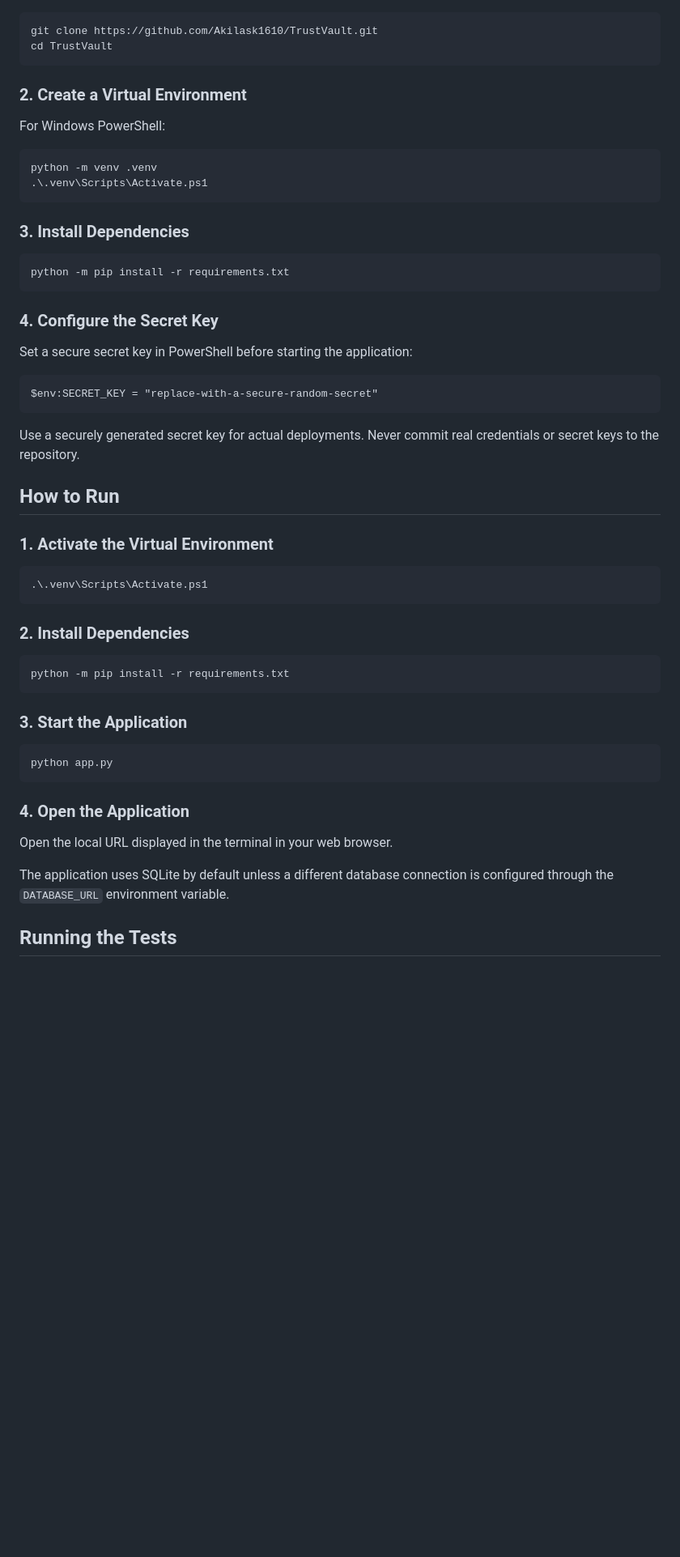
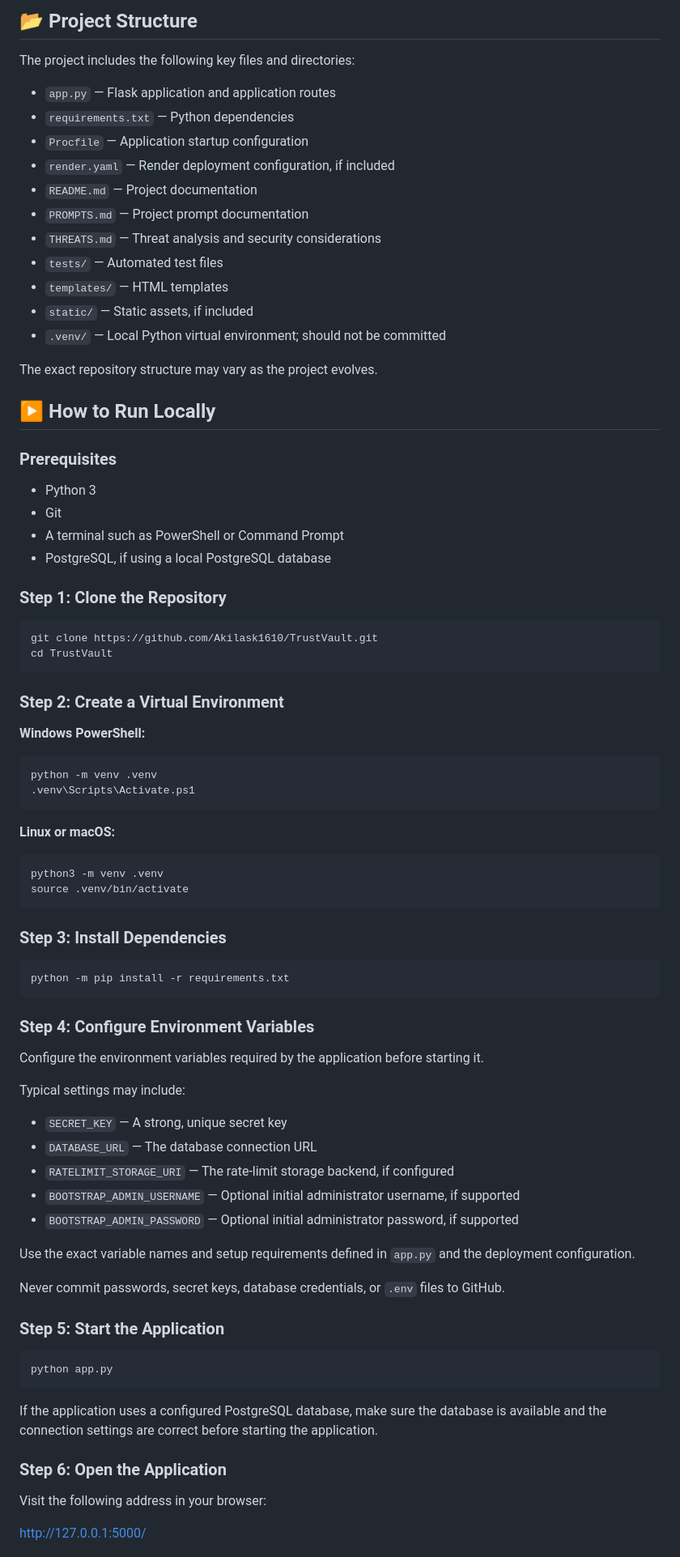
Before and after one commit to Akilask1610/TrustVault, a Markdown page: README.md, the part around one of its changes. Shown at 81% size. Rendered like a GitHub page; blank space fills up the shorter version.

```diff
--- a/README.md
+++ b/README.md
@@ -52,45 +114,76 @@ The project focuses on secure file handling, authentication, authorization, file
+## 📂 Project Structure
+
+The project includes the following key files and directories:
+
+- `app.py` — Flask application and application routes
+- `requirements.txt` — Python dependencies
+- `Procfile` — Application startup configuration
+- `render.yaml` — Render deployment configuration, if included
+- `README.md` — Project documentation
+- `PROMPTS.md` — Project prompt documentation
+- `THREATS.md` — Threat analysis and security considerations
+- `tests/` — Automated test files
+- `templates/` — HTML templates
+- `static/` — Static assets, if included
+- `.venv/` — Local Python virtual environment; should not be committed
+
+The exact repository structure may vary as the project evolves.
+
+## ▶️ How to Run Locally
+
+### Prerequisites
+
+- Python 3
+- Git
+- A terminal such as PowerShell or Command Prompt
+- PostgreSQL, if using a local PostgreSQL database
+
+### Step 1: Clone the Repository
 
     git clone https://github.com/Akilask1610/TrustVault.git
     cd TrustVault
 
-### 2. Create a Virtual Environment
+### Step 2: Create a Virtual Environment
 
-For Windows PowerShell:
+**Windows PowerShell:**
 
     python -m venv .venv
-    .\.venv\Scripts\Activate.ps1
+    .venv\Scripts\Activate.ps1
 
-### 3. Install Dependencies
+**Linux or macOS:**
+
+    python3 -m venv .venv
+    source .venv/bin/activate
+
+### Step 3: Install Dependencies
 
     python -m pip install -r requirements.txt
 
-### 4. Configure the Secret Key
+### Step 4: Configure Environment Variables
 
-Set a secure secret key in PowerShell before starting the application:
+Configure the environment variables required by the application before starting it.
 
-    $env:SECRET_KEY = "replace-with-a-secure-random-secret"
+Typical settings may include:
 
-Use a securely generated secret key for actual deployments. Never commit real credentials or secret keys to the repository.
+- `SECRET_KEY` — A strong, unique secret key
+- `DATABASE_URL` — The database connection URL
+- `RATELIMIT_STORAGE_URI` — The rate-limit storage backend, if configured
+- `BOOTSTRAP_ADMIN_USERNAME` — Optional initial administrator username, if supported
+- `BOOTSTRAP_ADMIN_PASSWORD` — Optional initial administrator password, if supported
 
-## How to Run
+Use the exact variable names and setup requirements defined in `app.py` and the deployment configuration.
 
-### 1. Activate the Virtual Environment
+Never commit passwords, secret keys, database credentials, or `.env` files to GitHub.
 
-    .\.venv\Scripts\Activate.ps1
-
-### 2. Install Dependencies
-
-    python -m pip install -r requirements.txt
-
-### 3. Start the Application
+### Step 5: Start the Application
 
     python app.py
 
-### 4. Open the Application
+If the application uses a configured PostgreSQL database, make sure the database is available and the connection settings are correct before starting the application.
 
-Open the local URL displayed in the terminal in your web browser.
+### Step 6: Open the Application
 
-The application uses SQLite by default unless a different database connection is configured through the `DATABASE_URL` environment variable.
+Visit the following address in your browser:
 
-## Running the Tests
+http://127.0.0.1:5000/
 
```
Also changed, not shown: other parts of README.md (+164 -86 lines).
